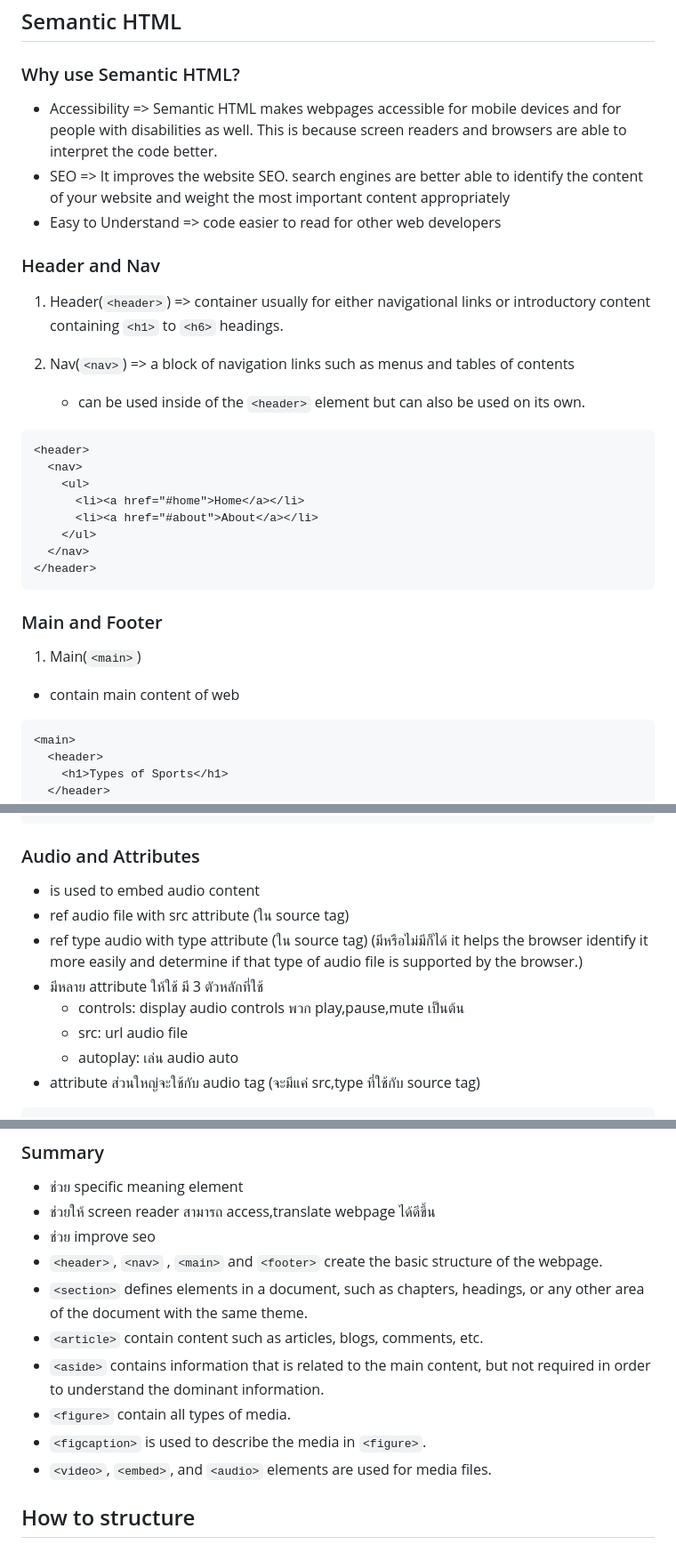
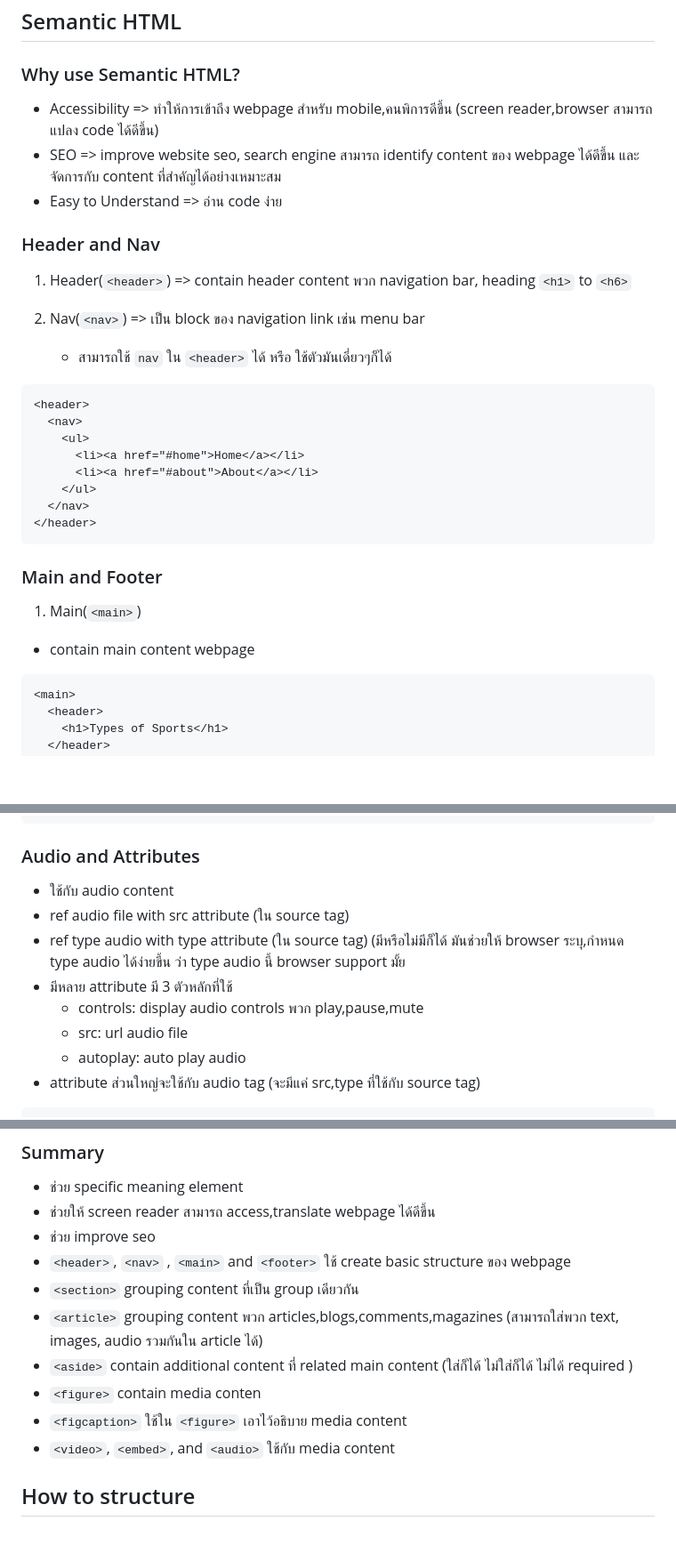
Before and after one commit to guntza10/Zero-To-Fullstack, a Markdown page: Html&CSS.md, 3 parts joined by grey strips. Shown: that part at 89% size. GitHub-like rendering; blank space fills up the shorter version.

Commit message:
resolve content about semantic html

````diff
--- a/Html&CSS.md
+++ b/Html&CSS.md
@@ -376,16 +376,16 @@
 
 ### Why use Semantic HTML?
 
-- Accessibility => Semantic HTML makes webpages accessible for mobile devices and for people with disabilities as well. This is because screen readers and browsers are able to interpret the code better.
-- SEO => It improves the website SEO. search engines are better able to identify the content of your website and weight the most important content appropriately
-- Easy to Understand => code easier to read for other web developers
+- Accessibility => ทำให้การเข้าถึง webpage สำหรับ mobile,คนพิการดีขึ้น (screen reader,browser สามารถแปลง code ได้ดีขึ้น)
+- SEO => improve website seo, search engine สามารถ identify content ของ webpage ได้ดีขึ้น และ จัดการกับ content ที่สำคัญได้อย่างเหมาะสม
+- Easy to Understand => อ่าน code ง่าย
 
 ### Header and Nav
 
-1. Header(`<header>`) => container usually for either navigational links or introductory content containing `<h1>` to `<h6>` headings.
-2. Nav(`<nav>`) => a block of navigation links such as menus and tables of contents
+1. Header(`<header>`) => contain header content พวก navigation bar, heading `<h1>` to `<h6>`
+2. Nav(`<nav>`) => เป็น block ของ navigation link เช่น menu bar
 
-   - can be used inside of the `<header>` element but can also be used on its own.
+   - สามารถใช้ `nav` ใน `<header>` ได้ หรือ ใช้ตัวมันเดี่ยวๆก็ได้
 
 ```
 <header>
@@ -402,7 +402,7 @@
 
 1. Main(`<main>`)
 
-- contain main content of web
+- contain main content webpage
 
 ```
 <main>
@@ -484,13 +483,13 @@
 
 ### Audio and Attributes
 
-- is used to embed audio content
+- ใช้กับ audio content
 - ref audio file with src attribute (ใน source tag)
-- ref type audio with type attribute (ใน source tag) (มีหรือไม่มีก็ได้ it helps the browser identify it more easily and determine if that type of audio file is supported by the browser.)
-- มีหลาย attribute ให้ใช้ มี 3 ตัวหลักที่ใช้
-  - controls: display audio controls พวก play,pause,mute เป็นต้น
+- ref type audio with type attribute (ใน source tag) (มีหรือไม่มีก็ได้ มันช่วยให้ browser ระบุ,กำหนด type audio ได้ง่ายขึ้น ว่า type audio นี้ browser support มั้ย
+- มีหลาย attribute มี 3 ตัวหลักที่ใช้
+  - controls: display audio controls พวก play,pause,mute
   - src: url audio file
-  - autoplay: เล่น audio auto
+  - autoplay: auto play audio
 - attribute ส่วนใหญ่จะใช้กับ audio tag (จะมีแค่ src,type ที่ใช้กับ source tag)
 
 ```
@@ -529,13 +528,13 @@
 - ช่วย specific meaning element
 - ช่วยให้ screen reader สามารถ access,translate webpage ได้ดีขึ้น
 - ช่วย improve seo
-- `<header>`, `<nav>` , `<main>` and `<footer>` create the basic structure of the webpage.
-- `<section>` defines elements in a document, such as chapters, headings, or any other area of the document with the same theme.
-- `<article>` contain content such as articles, blogs, comments, etc.
-- `<aside>` contains information that is related to the main content, but not required in order to understand the dominant information.
-- `<figure>` contain all types of media.
-- `<figcaption>` is used to describe the media in `<figure>`.
-- `<video>`, `<embed>`, and `<audio>` elements are used for media files.
+- `<header>`, `<nav>` , `<main>` and `<footer>` ใช้ create basic structure ของ webpage
+- `<section>` grouping content ที่เป็น group เดียวกัน
+- `<article>` grouping content พวก articles,blogs,comments,magazines (สามารถใส่พวก text, images, audio รวมกันใน article ได้)
+- `<aside>` contain additional content ที่ related main content (ใส่ก็ได้ ไม่ใส่ก็ได้ ไม่ได้ required )
+- `<figure>` contain media conten
+- `<figcaption>` ใช้ใน `<figure>` เอาไว้อธิบาย media content
+- `<video>`, `<embed>`, and `<audio>` ใช้กับ media content
 
 ## How to structure
 
````
Also changed, not shown: other parts of Html&CSS.md (+7 -8 lines).
